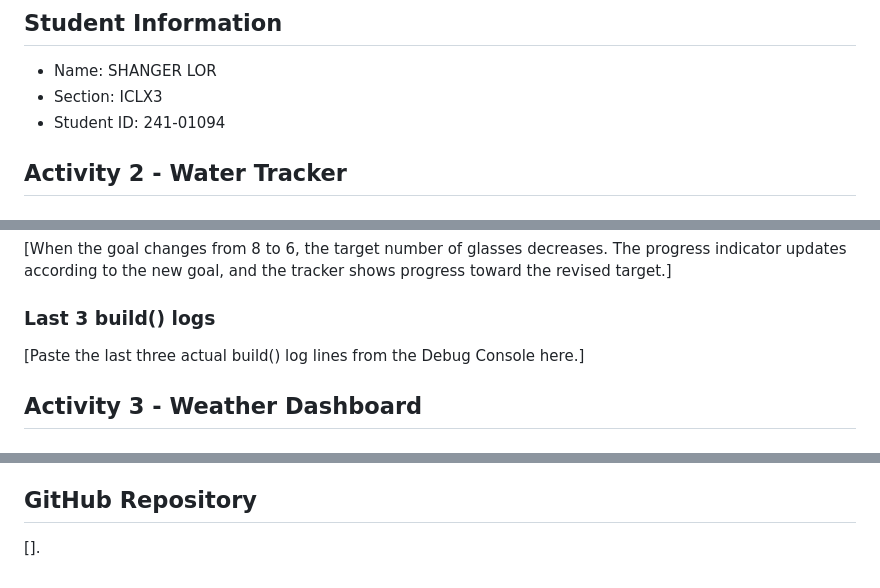
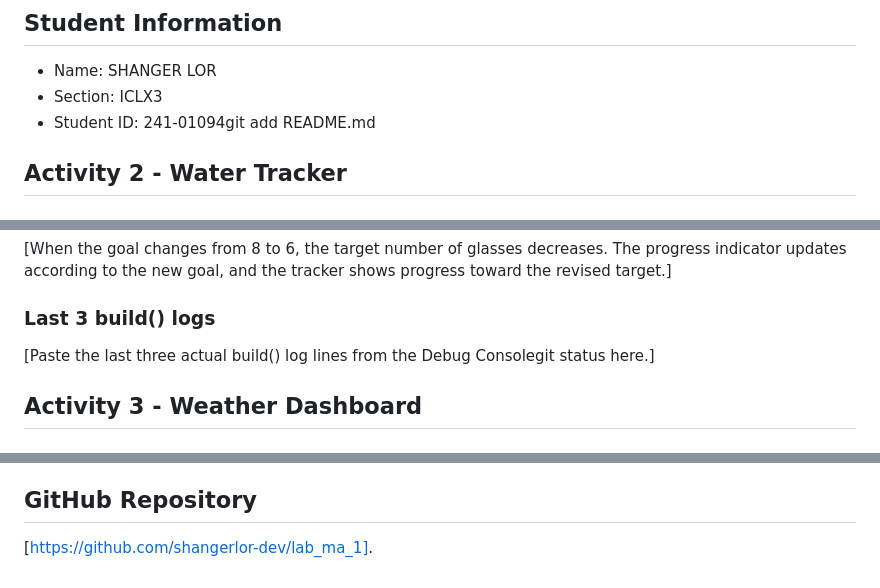
Before and after one commit to shangerlor-dev/lab_ma_1, a Markdown page: lib/ANSWERS.md, 3 parts joined by grey strips. Drawn GitHub-style.

Commit message:
Update Flutter lab answers

```diff
--- a/lib/ANSWERS.md
+++ b/lib/ANSWERS.md
@@ -4,7 +4,7 @@
 ## Student Information
 - Name: SHANGER LOR
 - Section: ICLX3
-- Student ID: 241-01094
+- Student ID: 241-01094git add README.md
 
 ## Activity 2 - Water Tracker
 ### Observation: setState()
@@ -14,7 +14,7 @@
 [When the goal changes from 8 to 6, the target number of glasses decreases. The progress indicator updates according to the new goal, and the tracker shows progress toward the revised target.]
 
 ### Last 3 build() logs
-[Paste the last three actual build() log lines from the Debug Console here.]
+[Paste the last three actual build() log lines from the Debug Consolegit status here.]
 ## Activity 3 - Weather Dashboard
 ### Observation: Removing Expanded
 [When Expanded was removed, the layout changed because the affected widget no longer occupied its equal share of the available horizontal space. Depending on the layout constraints, this could cause uneven spacing or a layout overflow. After restoring Expanded, the widgets shared the available space as intended.]
@@ -40,4 +40,4 @@
 10. [The _isDark variable stores the current dark-mode setting. The switch calls _setDark() when its value changes. The method uses setState() to update _isDark, causing the app to rebuild. The themeMode property then selects either ThemeMode.dark or ThemeMode.light.]
 
 ## GitHub Repository
-[].
+[https://github.com/shangerlor-dev/lab_ma_1].
```
